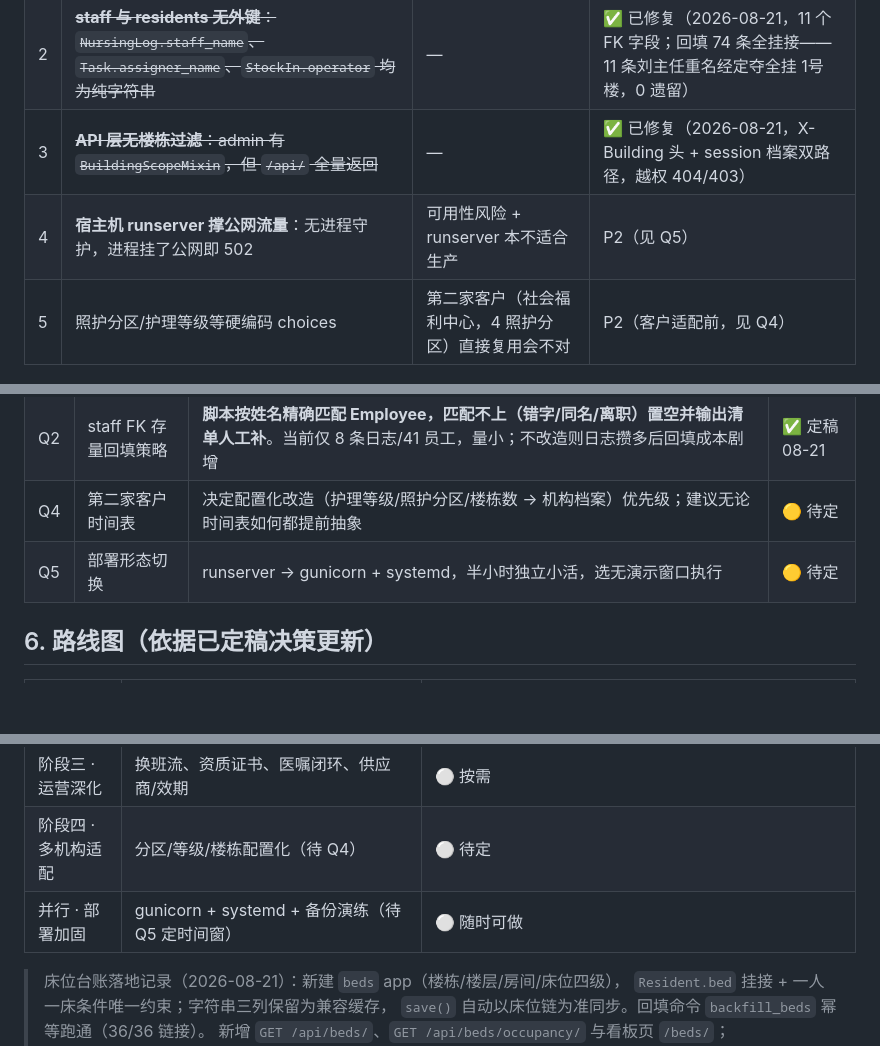
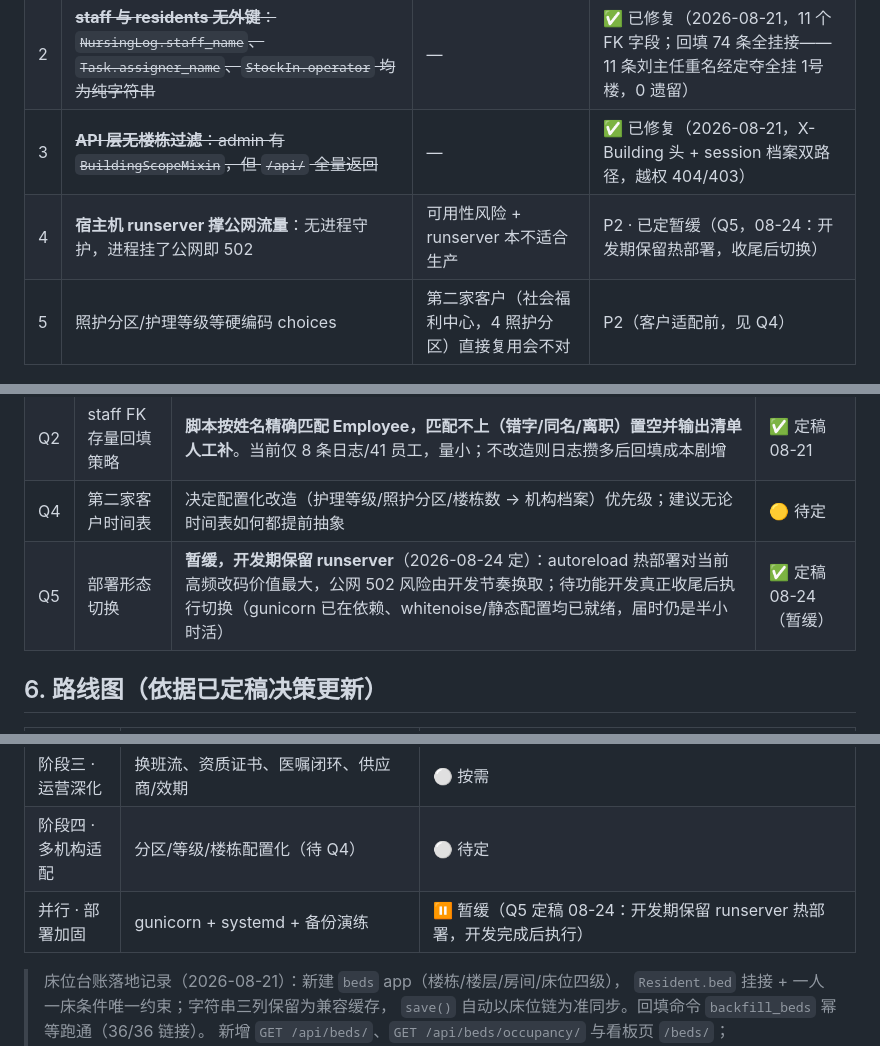
Before and after one commit to huha-yy/nursing-erp, a Markdown page: docs/业务完整度评估与路线图.md, 3 parts joined by grey strips. GitHub-like rendering; blank space fills up the shorter version.

Commit message:
docs: Q5 定稿——部署加固暂缓，开发期保留 runserver 热部署
autoreload 对高频改码价值 > 公网 502 风险；开发收尾后执行切换
（gunicorn/whitenoise 已就绪，届时仍为半小时活）。隐患#4、路线图
并行行同步标注。

Co-Authored-By: Claude Fable 5 <noreply@anthropic.com>

```diff
--- a/docs/业务完整度评估与路线图.md
+++ b/docs/业务完整度评估与路线图.md
@@ -48,7 +48,7 @@
 | 1 | ~~`/api/` 无认证~~ | — | ✅ 已修复（2026-08-21） |
 | 2 | ~~**staff 与 residents 无外键**：`NursingLog.staff_name`、`Task.assigner_name`、`StockIn.operator` 均为纯字符串~~ | — | ✅ 已修复（2026-08-21，11 个 FK 字段；回填 74 条全挂接——11 条刘主任重名经定夺全挂 1号楼，0 遗留） |
 | 3 | ~~**API 层无楼栋过滤**：admin 有 `BuildingScopeMixin`，但 `/api/` 全量返回~~ | — | ✅ 已修复（2026-08-21，X-Building 头 + session 档案双路径，越权 404/403） |
-| 4 | **宿主机 runserver 撑公网流量**：无进程守护，进程挂了公网即 502 | 可用性风险 + runserver 本不适合生产 | P2（见 Q5） |
+| 4 | **宿主机 runserver 撑公网流量**：无进程守护，进程挂了公网即 502 | 可用性风险 + runserver 本不适合生产 | P2 · 已定暂缓（Q5，08-24：开发期保留热部署，收尾后切换） |
 | 5 | 照护分区/护理等级等硬编码 choices | 第二家客户（社会福利中心，4 照护分区）直接复用会不对 | P2（客户适配前，见 Q4） |
 
 ## 5. 决策点讨论记录
@@ -60,7 +60,7 @@
 | Q6 | 家属端/监管报送 | **暂不做功能**，但模型/API 分层设计时预留"角色"概念（用户类型可扩展家属角色），不提前实现 | ✅ 定稿 08-21 |
 | Q2 | staff FK 存量回填策略 | **脚本按姓名精确匹配 Employee，匹配不上（错字/同名/离职）置空并输出清单人工补**。当前仅 8 条日志/41 员工，量小；不改造则日志攒多后回填成本剧增 | ✅ 定稿 08-21 |
 | Q4 | 第二家客户时间表 | 决定配置化改造（护理等级/照护分区/楼栋数 → 机构档案）优先级；建议无论时间表如何都提前抽象 | 🟡 待定 |
-| Q5 | 部署形态切换 | runserver → gunicorn + systemd，半小时独立小活，选无演示窗口执行 | 🟡 待定 |
+| Q5 | 部署形态切换 | **暂缓，开发期保留 runserver**（2026-08-24 定）：autoreload 热部署对当前高频改码价值最大，公网 502 风险由开发节奏换取；待功能开发真正收尾后执行切换（gunicorn 已在依赖、whitenoise/静态配置均已就绪，届时仍是半小时活） | ✅ 定稿 08-24（暂缓） |
 
 ## 6. 路线图（依据已定稿决策更新）
 
@@ -70,7 +70,7 @@
 | 阶段二 · 收费与评估 | **应收月账单**（Q3 定稿）+ 入住评估→定级流程 | 应收月账单 ✅ 08-21 已上线（36 张 ¥85,555 出账勾稽通过）；入住评估 ⚪ 未启动 |
 | 阶段三 · 运营深化 | 换班流、资质证书、医嘱闭环、供应商/效期 | ⚪ 按需 |
 | 阶段四 · 多机构适配 | 分区/等级/楼栋配置化（待 Q4） | ⚪ 待定 |
-| 并行 · 部署加固 | gunicorn + systemd + 备份演练（待 Q5 定时间窗） | ⚪ 随时可做 |
+| 并行 · 部署加固 | gunicorn + systemd + 备份演练 | ⏸ 暂缓（Q5 定稿 08-24：开发期保留 runserver 热部署，开发完成后执行） |
 
 > 床位台账落地记录（2026-08-21）：新建 `beds` app（楼栋/楼层/房间/床位四级），
 > `Resident.bed` 挂接 + 一人一床条件唯一约束；字符串三列保留为兼容缓存，
```
